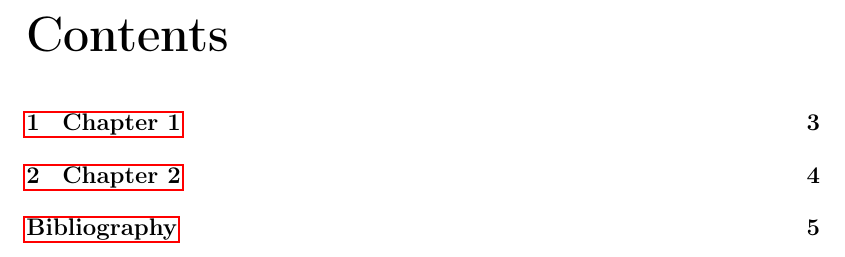
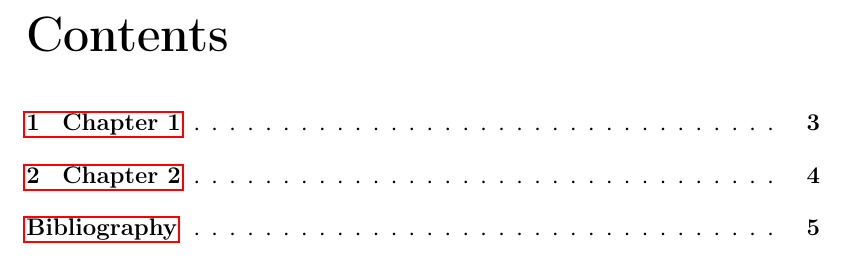
Before and after one commit to bmaximuml/LaTeX-Template, a LaTeX document (main.tex): part of page 2 of 5, cut so that both start at the same text. Compiled offline with pdfLaTeX.

Commit message:
Improve documentclass options

```diff
--- a/main.tex
+++ b/main.tex
@@ -1,5 +1,13 @@
-\documentclass[12pt, a4paper, oneside, onecolumn, bibliography=totoc]{scrreprt}
-% Remove ", bibliography=totoc" from the line above to remove bibliography from ToC
+\documentclass[
+  12pt,
+  a4paper,
+  oneside,
+  onecolumn,
+  appendixprefix=true,
+  toc=chapterentrywithdots,
+  toc=bibliography
+]{scrreprt}
+% Remove ", toc=bibliography" from the line above to remove bibliography from ToC
 
 \usepackage{preamble}
 
```
